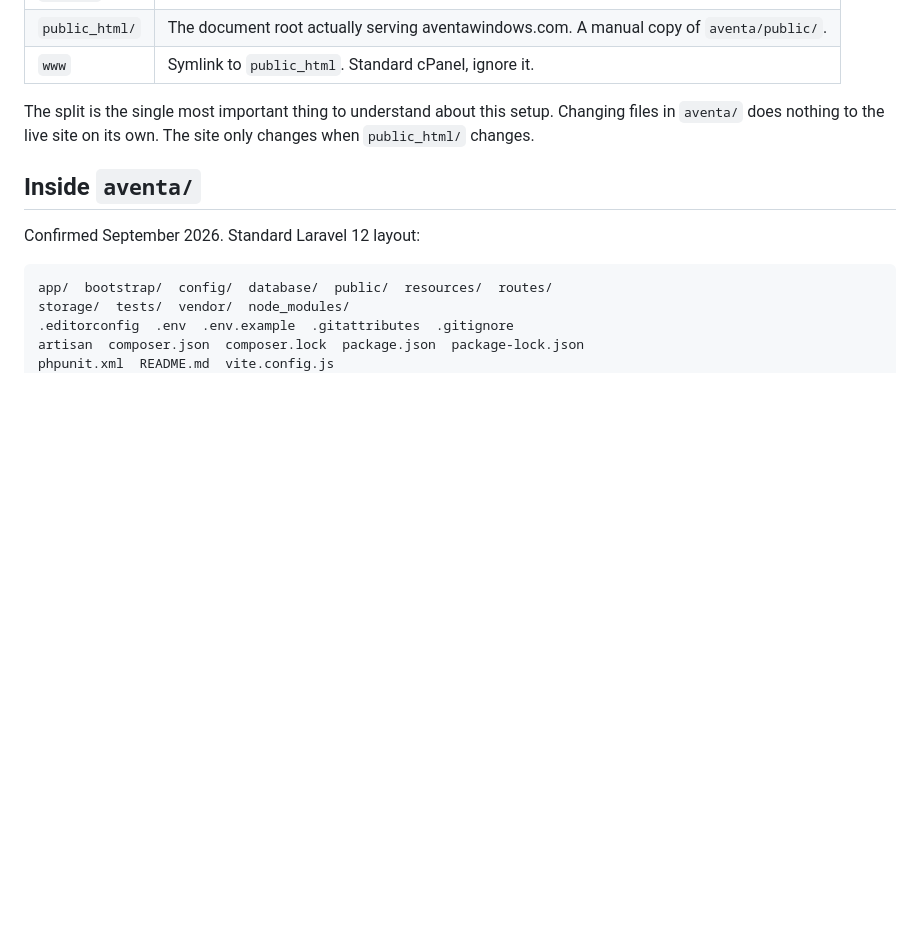
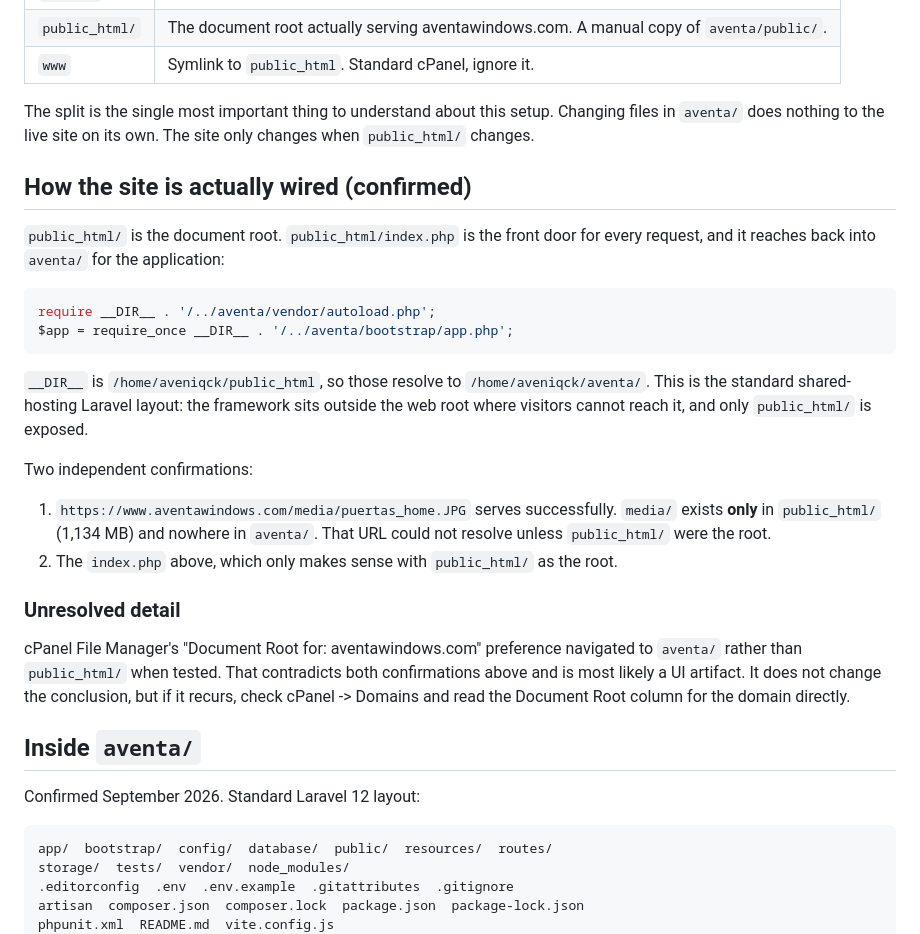
Before and after one commit to sophialchen1/aventa, a Markdown page: docs/server-layout.md, the part around the change. Rendered like a GitHub page; blank space fills up the shorter version.

Commit message:
Confirm site wiring: public_html is the document root
public_html/index.php requires ../aventa/vendor/autoload.php and
../aventa/bootstrap/app.php, resolving to /home/aveniqck/aventa. Standard
shared-hosting Laravel layout, with the framework kept outside the web
root and only public_html exposed.

Independently confirmed by the fact that /media/puertas_home.JPG serves
successfully, since media/ exists only under public_html and nowhere in
the project.

Also records that File Manager's "Document Root for" preference
navigated to aventa/ rather than public_html/ when tested, which
contradicts both confirmations and is noted as unresolved so it is not
silently forgotten.

Co-Authored-By: Claude Opus 5 <noreply@anthropic.com>
Claude-Session: https://claude.ai/code/session_01QJTiMt47VMrKUEHfZ1uoDs

````diff
--- a/docs/server-layout.md
+++ b/docs/server-layout.md
@@ -17,6 +17,36 @@ Everything below lives under `/home/aveniqck/`.
 The split is the single most important thing to understand about this setup.
 Changing files in `aventa/` does nothing to the live site on its own. The site
 only changes when `public_html/` changes.
+
+## How the site is actually wired (confirmed)
+
+`public_html/` is the document root. `public_html/index.php` is the front door
+for every request, and it reaches back into `aventa/` for the application:
+
+```php
+require __DIR__ . '/../aventa/vendor/autoload.php';
+$app = require_once __DIR__ . '/../aventa/bootstrap/app.php';
+```
+
+`__DIR__` is `/home/aveniqck/public_html`, so those resolve to
+`/home/aveniqck/aventa/`. This is the standard shared-hosting Laravel layout:
+the framework sits outside the web root where visitors cannot reach it, and only
+`public_html/` is exposed.
+
+Two independent confirmations:
+
+1. `https://www.aventawindows.com/media/puertas_home.JPG` serves successfully.
+   `media/` exists **only** in `public_html/` (1,134 MB) and nowhere in
+   `aventa/`. That URL could not resolve unless `public_html/` were the root.
+2. The `index.php` above, which only makes sense with `public_html/` as the root.
+
+### Unresolved detail
+
+cPanel File Manager's "Document Root for: aventawindows.com" preference
+navigated to `aventa/` rather than `public_html/` when tested. That contradicts
+both confirmations above and is most likely a UI artifact. It does not change
+the conclusion, but if it recurs, check cPanel -> Domains and read the Document
+Root column for the domain directly.
 
 ## Inside `aventa/`
 
````
